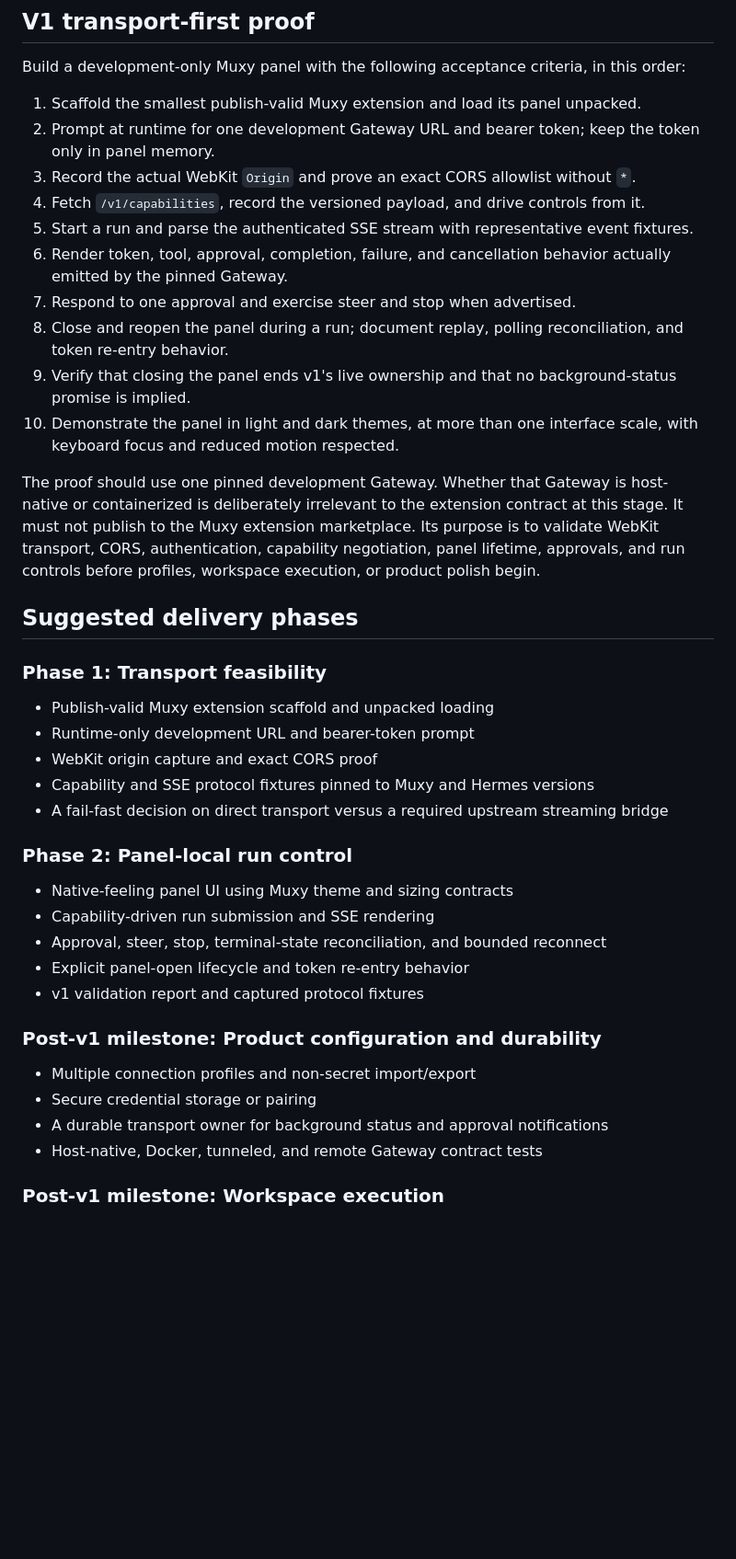
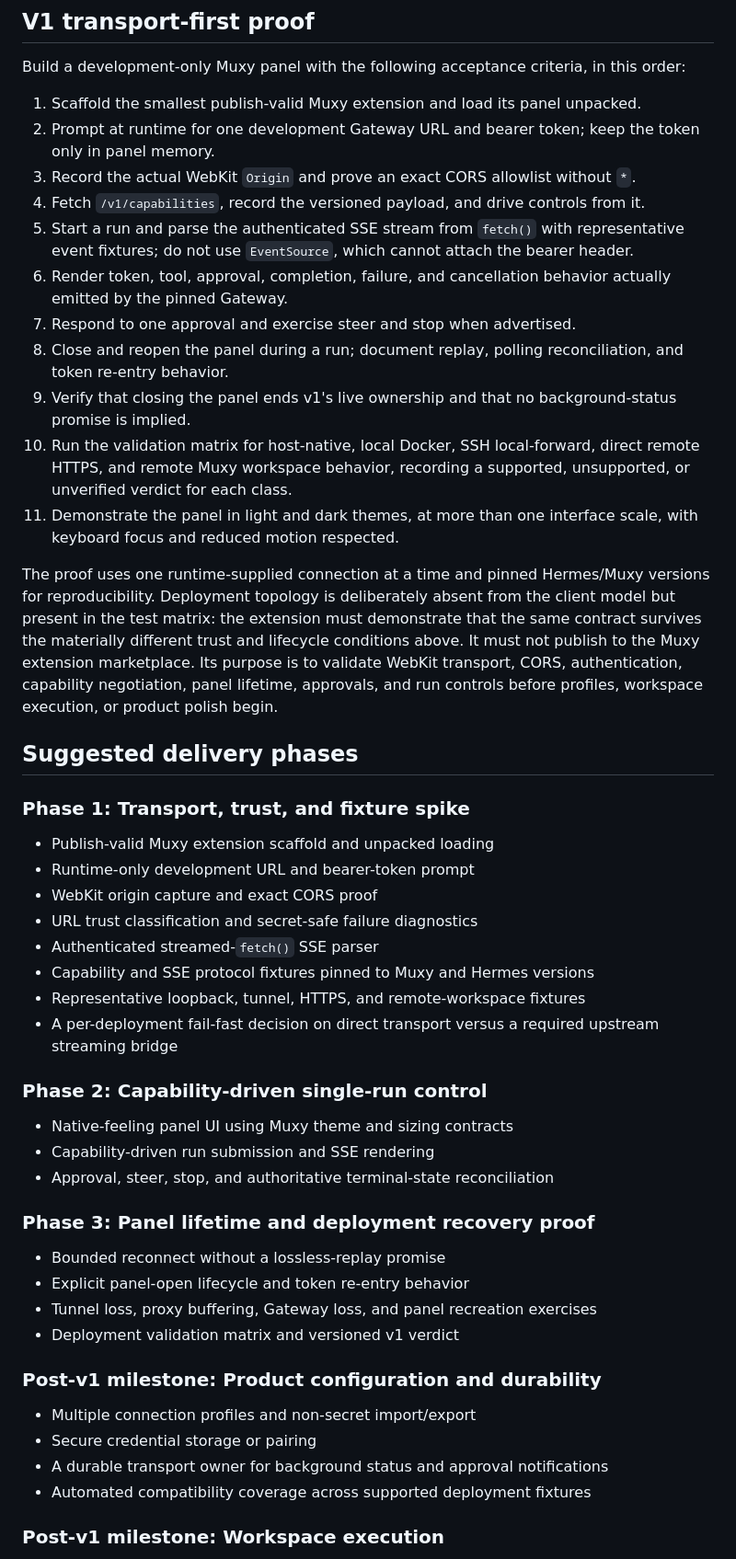
Before and after one commit to gabeosx/muxy-hermes-extension, a Markdown page: RESEARCH.md, the part around one of its changes. Shown at 92% size. GitHub-like rendering; blank space fills up the shorter version.

Commit message:
docs: make deployment neutrality a v1 contract

```diff
--- a/RESEARCH.md
+++ b/RESEARCH.md
@@ -422,39 +440,48 @@ Build a development-only Muxy panel with the following acceptance criteria, in t
 2. Prompt at runtime for one development Gateway URL and bearer token; keep the token only in panel memory.
 3. Record the actual WebKit `Origin` and prove an exact CORS allowlist without `*`.
 4. Fetch `/v1/capabilities`, record the versioned payload, and drive controls from it.
-5. Start a run and parse the authenticated SSE stream with representative event fixtures.
+5. Start a run and parse the authenticated SSE stream from `fetch()` with representative event fixtures; do not use `EventSource`, which cannot attach the bearer header.
 6. Render token, tool, approval, completion, failure, and cancellation behavior actually emitted by the pinned Gateway.
 7. Respond to one approval and exercise steer and stop when advertised.
 8. Close and reopen the panel during a run; document replay, polling reconciliation, and token re-entry behavior.
 9. Verify that closing the panel ends v1's live ownership and that no background-status promise is implied.
-10. Demonstrate the panel in light and dark themes, at more than one interface scale, with keyboard focus and reduced motion respected.
+10. Run the validation matrix for host-native, local Docker, SSH local-forward, direct remote HTTPS, and remote Muxy workspace behavior, recording a supported, unsupported, or unverified verdict for each class.
+11. Demonstrate the panel in light and dark themes, at more than one interface scale, with keyboard focus and reduced motion respected.
 
-The proof should use one pinned development Gateway. Whether that Gateway is host-native or containerized is deliberately irrelevant to the extension contract at this stage. It must not publish to the Muxy extension marketplace. Its purpose is to validate WebKit transport, CORS, authentication, capability negotiation, panel lifetime, approvals, and run controls before profiles, workspace execution, or product polish begin.
+The proof uses one runtime-supplied connection at a time and pinned Hermes/Muxy versions for reproducibility. Deployment topology is deliberately absent from the client model but present in the test matrix: the extension must demonstrate that the same contract survives the materially different trust and lifecycle conditions above. It must not publish to the Muxy extension marketplace. Its purpose is to validate WebKit transport, CORS, authentication, capability negotiation, panel lifetime, approvals, and run controls before profiles, workspace execution, or product polish begin.
 
 ## Suggested delivery phases
 
-### Phase 1: Transport feasibility
+### Phase 1: Transport, trust, and fixture spike
 
 - Publish-valid Muxy extension scaffold and unpacked loading
 - Runtime-only development URL and bearer-token prompt
 - WebKit origin capture and exact CORS proof
+- URL trust classification and secret-safe failure diagnostics
+- Authenticated streamed-`fetch()` SSE parser
 - Capability and SSE protocol fixtures pinned to Muxy and Hermes versions
-- A fail-fast decision on direct transport versus a required upstream streaming bridge
+- Representative loopback, tunnel, HTTPS, and remote-workspace fixtures
+- A per-deployment fail-fast decision on direct transport versus a required upstream streaming bridge
 
-### Phase 2: Panel-local run control
+### Phase 2: Capability-driven single-run control
 
 - Native-feeling panel UI using Muxy theme and sizing contracts
 - Capability-driven run submission and SSE rendering
-- Approval, steer, stop, terminal-state reconciliation, and bounded reconnect
+- Approval, steer, stop, and authoritative terminal-state reconciliation
+
+### Phase 3: Panel lifetime and deployment recovery proof
+
+- Bounded reconnect without a lossless-replay promise
 - Explicit panel-open lifecycle and token re-entry behavior
-- v1 validation report and captured protocol fixtures
+- Tunnel loss, proxy buffering, Gateway loss, and panel recreation exercises
+- Deployment validation matrix and versioned v1 verdict
 
 ### Post-v1 milestone: Product configuration and durability
 
 - Multiple connection profiles and non-secret import/export
 - Secure credential storage or pairing
 - A durable transport owner for background status and approval notifications
-- Host-native, Docker, tunneled, and remote Gateway contract tests
+- Automated compatibility coverage across supported deployment fixtures
 
 ### Post-v1 milestone: Workspace execution
 
```
Also changed, not shown: other parts of RESEARCH.md (+25 -7 lines), .planning/PROJECT.md (+11 -6 lines).
